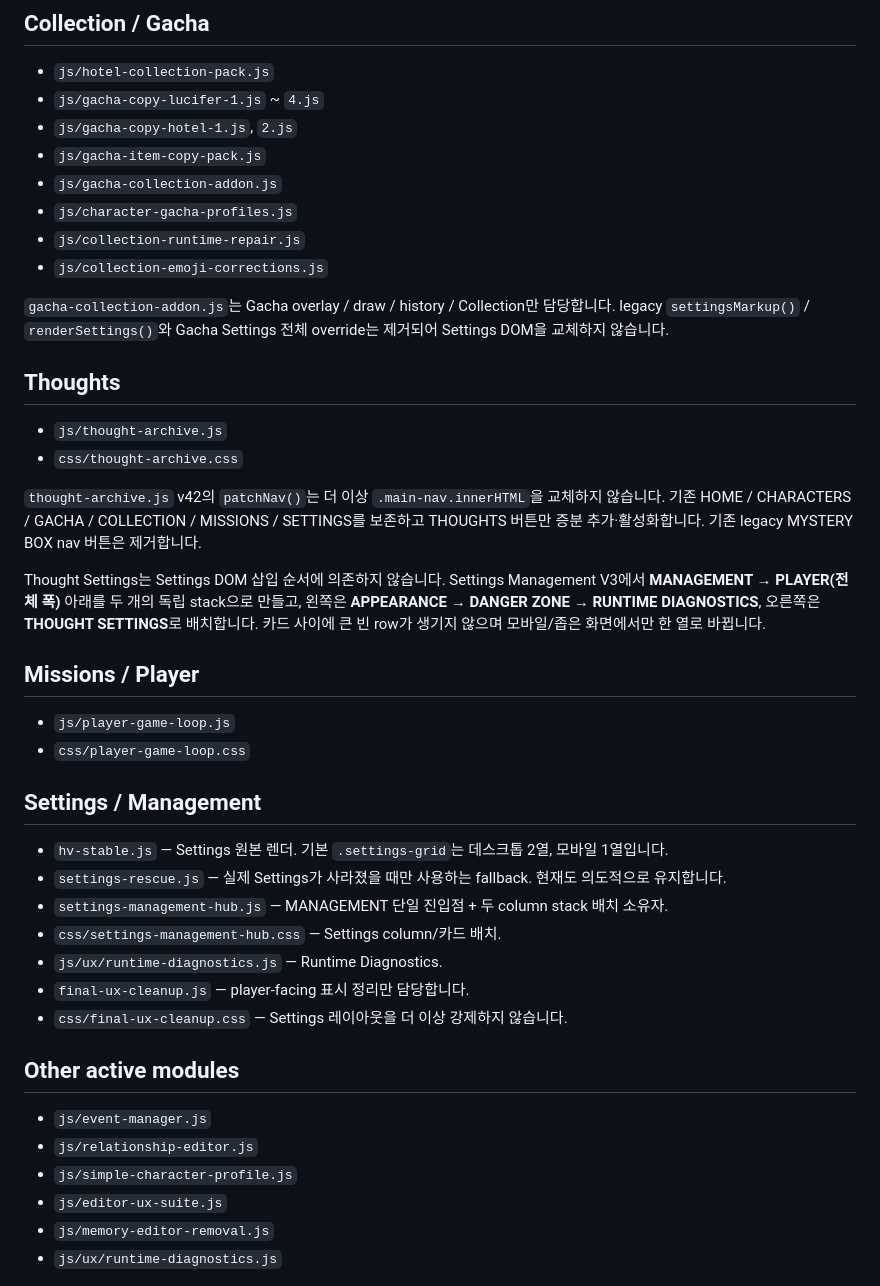
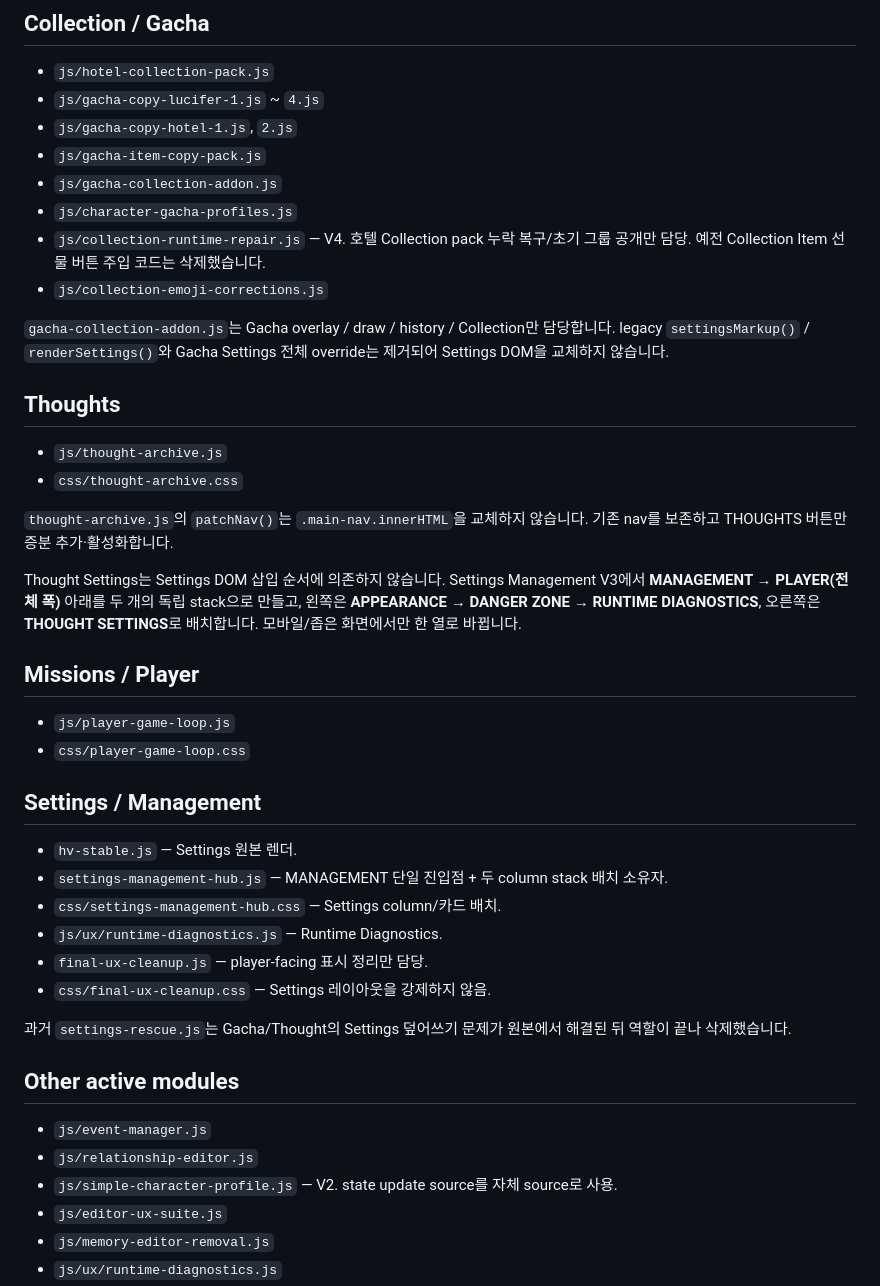
Before and after one commit to hiyena0502-dotcom/hellaverse_, a Markdown page: docs/FILE_MAP.md, the part around one of its changes. Rendered like a GitHub page.

```diff
--- a/docs/FILE_MAP.md
+++ b/docs/FILE_MAP.md
@@ -66,7 +68,7 @@
 - `js/gacha-item-copy-pack.js`
 - `js/gacha-collection-addon.js`
 - `js/character-gacha-profiles.js`
-- `js/collection-runtime-repair.js`
+- `js/collection-runtime-repair.js` — V4. 호텔 Collection pack 누락 복구/초기 그룹 공개만 담당. 예전 Collection Item 선물 버튼 주입 코드는 삭제했습니다.
 - `js/collection-emoji-corrections.js`
 
 `gacha-collection-addon.js`는 Gacha overlay / draw / history / Collection만 담당합니다. legacy `settingsMarkup()` / `renderSettings()`와 Gacha Settings 전체 override는 제거되어 Settings DOM을 교체하지 않습니다.
@@ -76,9 +78,9 @@
 - `js/thought-archive.js`
 - `css/thought-archive.css`
 
-`thought-archive.js` v42의 `patchNav()`는 더 이상 `.main-nav.innerHTML`을 교체하지 않습니다. 기존 HOME / CHARACTERS / GACHA / COLLECTION / MISSIONS / SETTINGS를 보존하고 THOUGHTS 버튼만 증분 추가·활성화합니다. 기존 legacy MYSTERY BOX nav 버튼은 제거합니다.
+`thought-archive.js`의 `patchNav()`는 `.main-nav.innerHTML`을 교체하지 않습니다. 기존 nav를 보존하고 THOUGHTS 버튼만 증분 추가·활성화합니다.
 
-Thought Settings는 Settings DOM 삽입 순서에 의존하지 않습니다. Settings Management V3에서 **MANAGEMENT → PLAYER(전체 폭)** 아래를 두 개의 독립 stack으로 만들고, 왼쪽은 **APPEARANCE → DANGER ZONE → RUNTIME DIAGNOSTICS**, 오른쪽은 **THOUGHT SETTINGS**로 배치합니다. 카드 사이에 큰 빈 row가 생기지 않으며 모바일/좁은 화면에서만 한 열로 바뀝니다.
+Thought Settings는 Settings DOM 삽입 순서에 의존하지 않습니다. Settings Management V3에서 **MANAGEMENT → PLAYER(전체 폭)** 아래를 두 개의 독립 stack으로 만들고, 왼쪽은 **APPEARANCE → DANGER ZONE → RUNTIME DIAGNOSTICS**, 오른쪽은 **THOUGHT SETTINGS**로 배치합니다. 모바일/좁은 화면에서만 한 열로 바뀝니다.
 
 ## Missions / Player
 
@@ -87,19 +89,20 @@ Thought Settings는 Settings DOM 삽입 순서에 의존하지 않습니다. Set
 
 ## Settings / Management
 
-- `hv-stable.js` — Settings 원본 렌더. 기본 `.settings-grid`는 데스크톱 2열, 모바일 1열입니다.
-- `settings-rescue.js` — 실제 Settings가 사라졌을 때만 사용하는 fallback. 현재도 의도적으로 유지합니다.
+- `hv-stable.js` — Settings 원본 렌더.
 - `settings-management-hub.js` — MANAGEMENT 단일 진입점 + 두 column stack 배치 소유자.
 - `css/settings-management-hub.css` — Settings column/카드 배치.
 - `js/ux/runtime-diagnostics.js` — Runtime Diagnostics.
-- `final-ux-cleanup.js` — player-facing 표시 정리만 담당합니다.
-- `css/final-ux-cleanup.css` — Settings 레이아웃을 더 이상 강제하지 않습니다.
+- `final-ux-cleanup.js` — player-facing 표시 정리만 담당.
+- `css/final-ux-cleanup.css` — Settings 레이아웃을 강제하지 않음.
+
+과거 `settings-rescue.js`는 Gacha/Thought의 Settings 덮어쓰기 문제가 원본에서 해결된 뒤 역할이 끝나 삭제했습니다.
 
 ## Other active modules
 
 - `js/event-manager.js`
 - `js/relationship-editor.js`
-- `js/simple-character-profile.js`
+- `js/simple-character-profile.js` — V2. state update source를 자체 source로 사용.
 - `js/editor-ux-suite.js`
 - `js/memory-editor-removal.js`
 - `js/ux/runtime-diagnostics.js`
```
Also changed, not shown: other parts of docs/FILE_MAP.md (+22 -15 lines).
